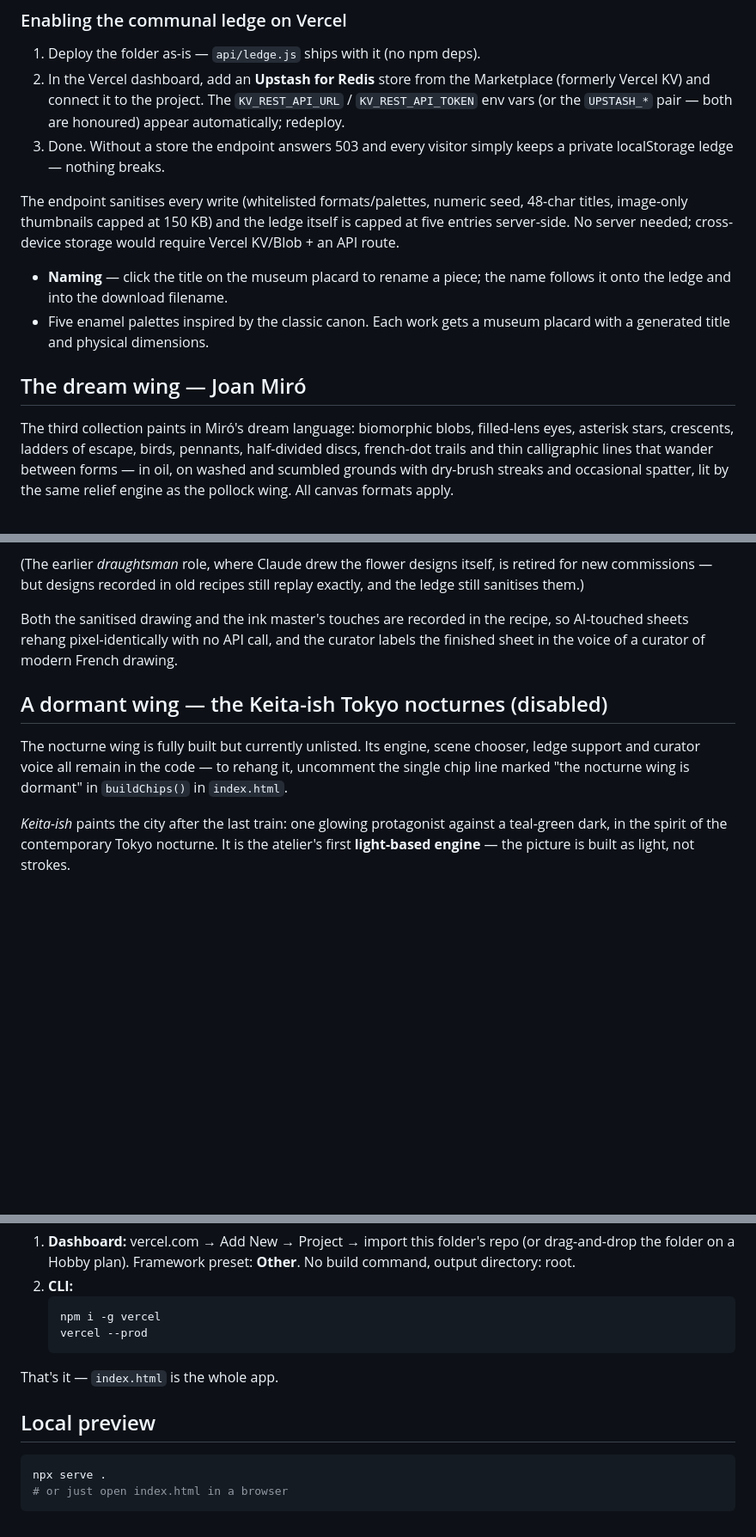
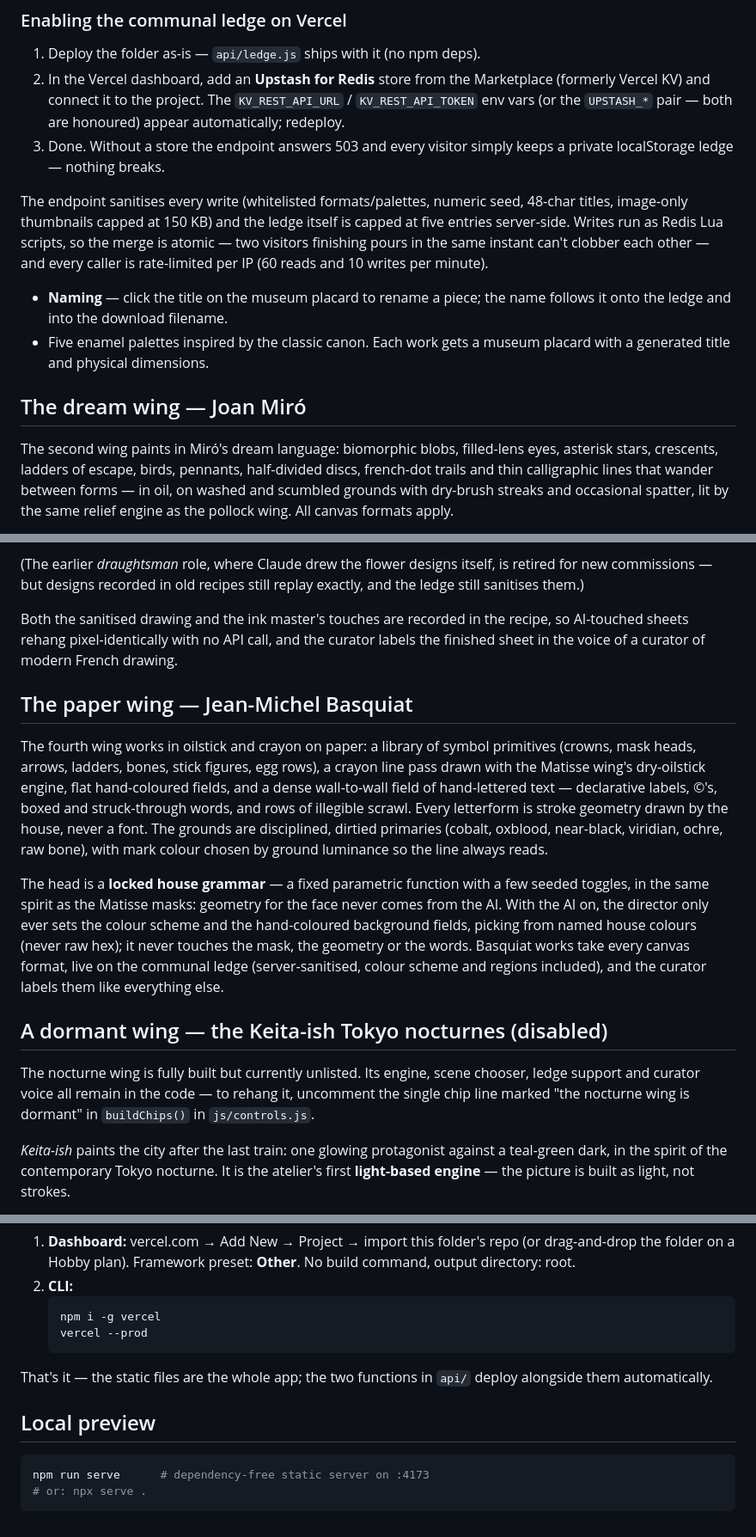
Before and after one commit to markt1600/PaidPollock, a Markdown page: README.md, 3 parts joined by grey strips. Shown at 86% size. GitHub-like rendering; blank space fills up the shorter version.

````diff
--- a/README.md
+++ b/README.md
@@ -110,9 +151,10 @@ HTML/JS — no build step, no dependencies, ready for Vercel.
 
 The endpoint sanitises every write (whitelisted formats/palettes, numeric
 seed, 48-char titles, image-only thumbnails capped at 150 KB) and the
-ledge itself is capped at five entries server-side.
-  No server needed; cross-device storage would require Vercel KV/Blob + an API
-  route.
+ledge itself is capped at five entries server-side. Writes run as Redis
+Lua scripts, so the merge is atomic — two visitors finishing pours in
+the same instant can't clobber each other — and every caller is
+rate-limited per IP (60 reads and 10 writes per minute).
 - **Naming** — click the title on the museum placard to rename a piece; the
   name follows it onto the ledge and into the download filename.
 - Five enamel palettes inspired by the classic canon. Each work gets a museum
@@ -120,7 +162,7 @@ ledge itself is capped at five entries server-side.
 
 ## The dream wing — Joan Miró
 
-The third collection paints in Miró's dream language: biomorphic blobs,
+The second wing paints in Miró's dream language: biomorphic blobs,
 filled-lens eyes, asterisk stars, crescents, ladders of escape, birds,
 pennants, half-divided discs, french-dot trails and thin calligraphic
 lines that wander between forms — in oil, on washed and scumbled grounds
@@ -212,12 +254,35 @@ the recipe, so AI-touched sheets rehang pixel-identically with no API
 call, and the curator labels the finished sheet in the voice of a
 curator of modern French drawing.
 
+## The paper wing — Jean-Michel Basquiat
+
+The fourth wing works in oilstick and crayon on paper: a library of
+symbol primitives (crowns, mask heads, arrows, ladders, bones, stick
+figures, egg rows), a crayon line pass drawn with the Matisse wing's
+dry-oilstick engine, flat hand-coloured fields, and a dense
+wall-to-wall field of hand-lettered text — declarative labels, ©'s,
+boxed and struck-through words, and rows of illegible scrawl. Every
+letterform is stroke geometry drawn by the house, never a font. The
+grounds are disciplined, dirtied primaries (cobalt, oxblood,
+near-black, viridian, ochre, raw bone), with mark colour chosen by
+ground luminance so the line always reads.
+
+The head is a **locked house grammar** — a fixed parametric function
+with a few seeded toggles, in the same spirit as the Matisse masks:
+geometry for the face never comes from the AI. With the AI on, the
+director only ever sets the colour scheme and the hand-coloured
+background fields, picking from named house colours (never raw hex);
+it never touches the mask, the geometry or the words. Basquiat works
+take every canvas format, live on the communal ledge
+(server-sanitised, colour scheme and regions included), and the
+curator labels them like everything else.
+
 ## A dormant wing — the Keita-ish Tokyo nocturnes (disabled)
 
 The nocturne wing is fully built but currently unlisted. Its engine,
 scene chooser, ledge support and curator voice all remain in the code —
 to rehang it, uncomment the single chip line marked "the nocturne wing
-is dormant" in `buildChips()` in `index.html`.
+is dormant" in `buildChips()` in `js/controls.js`.
 
 *Keita-ish* paints the city after the last train: one glowing protagonist
 against a teal-green dark, in the spirit of the contemporary Tokyo
@@ -410,10 +478,11 @@ Any of these:
    vercel --prod
    ```
 
-That's it — `index.html` is the whole app.
+That's it — the static files are the whole app; the two functions in
+`api/` deploy alongside them automatically.
 
 ## Local preview
 ```bash
-npx serve .
-# or just open index.html in a browser
+npm run serve      # dependency-free static server on :4173
+# or: npx serve .
 ```
````
Also changed, not shown: other parts of README.md (+53 -9 lines).
